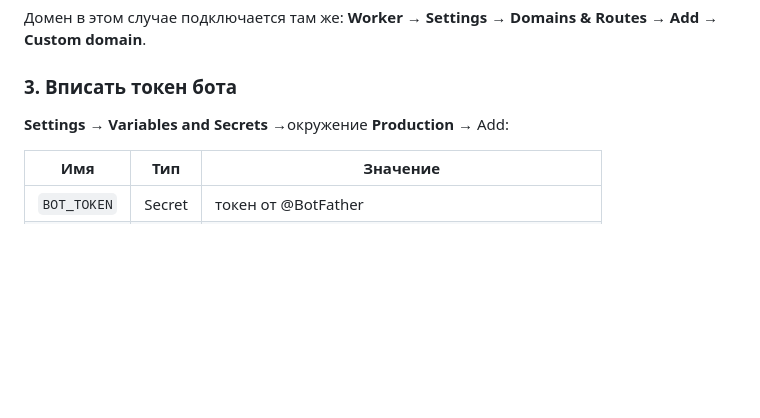
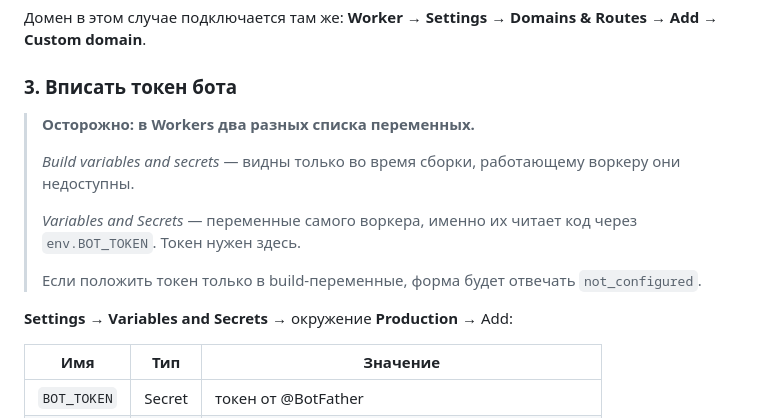
Before and after one commit to ArDangerUS/konga_shop, a Markdown page: DEPLOY.md, the part around the change. Drawn GitHub-style; blank space fills up the shorter version.

Commit message:
DEPLOY.md: upozornění na dva seznamy proměnných ve Workers
Build variables platí jen během sestavení; běžící worker čte proměnné
z Variables and Secrets. Token vložený jen mezi build proměnné vede
k odpovědi not_configured.

Co-Authored-By: Claude Opus 5 <noreply@anthropic.com>
Claude-Session: https://claude.ai/code/session_01KVZsQHntYMenLd79oTVjVn

```diff
--- a/DEPLOY.md
+++ b/DEPLOY.md
@@ -77,7 +77,18 @@ Routes → Add → Custom domain**.
 
 ### 3. Вписать токен бота
 
-**Settings → Variables and Secrets** →окружение **Production** → Add:
+> **Осторожно: в Workers два разных списка переменных.**
+>
+> *Build variables and secrets* — видны только во время сборки, работающему
+> воркеру они недоступны.
+>
+> *Variables and Secrets* — переменные самого воркера, именно их читает код
+> через `env.BOT_TOKEN`. Токен нужен здесь.
+>
+> Если положить токен только в build-переменные, форма будет отвечать
+> `not_configured`.
+
+**Settings → Variables and Secrets** → окружение **Production** → Add:
 
 | Имя | Тип | Значение |
 |---|---|---|
```
